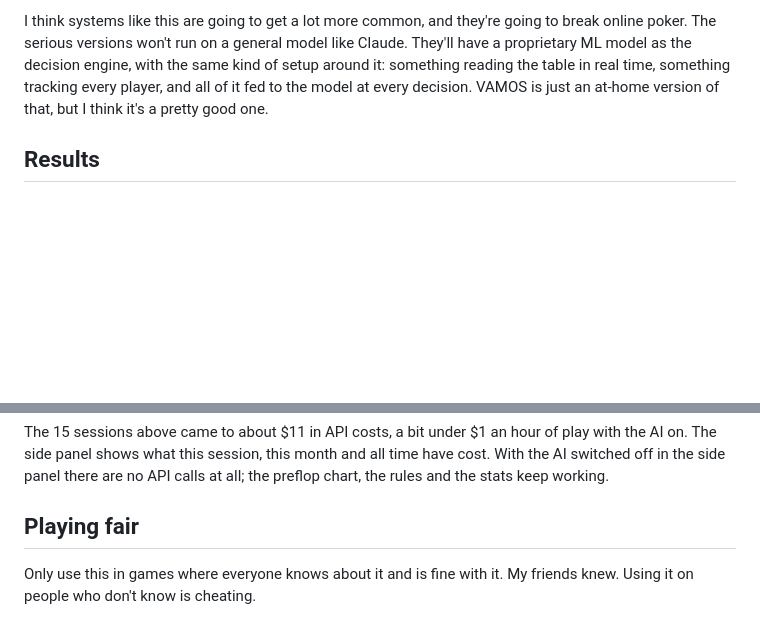
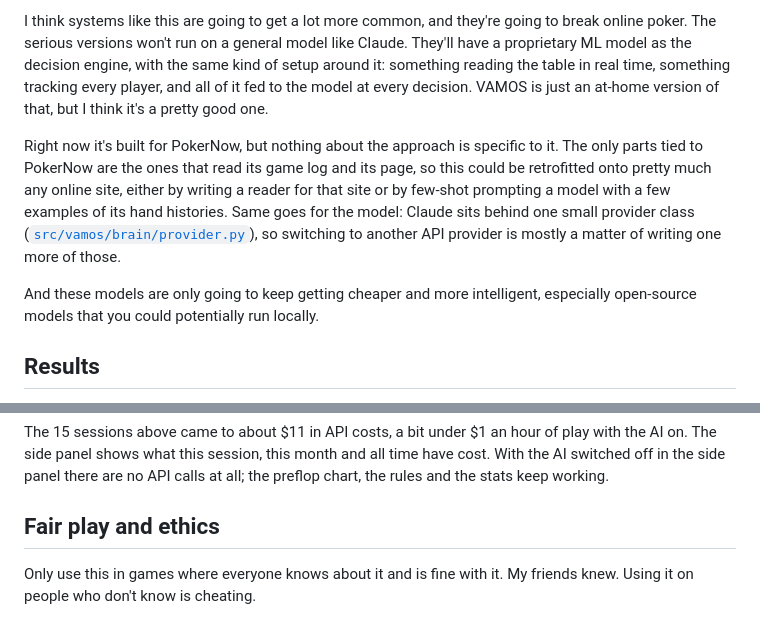
Before and after one commit to JessupByun/VAMOS, a Markdown page: README.md, 2 parts joined by grey strips. Drawn GitHub-style; blank space fills up the shorter version.

Commit message:
README: other sites and model providers, cheaper models, and a fair play and ethics section

```diff
--- a/README.md
+++ b/README.md
@@ -30,6 +30,12 @@ I think systems like this are going to get a lot more common, and they're going
 The serious versions won't run on a general model like Claude.
 They'll have a proprietary ML model as the decision engine, with the same kind of setup around it: something reading the table in real time, something tracking every player, and all of it fed to the model at every decision.
 VAMOS is just an at-home version of that, but I think it's a pretty good one.
+
+Right now it's built for PokerNow, but nothing about the approach is specific to it.
+The only parts tied to PokerNow are the ones that read its game log and its page, so this could be retrofitted onto pretty much any online site, either by writing a reader for that site or by few-shot prompting a model with a few examples of its hand histories.
+Same goes for the model: Claude sits behind one small provider class ([`src/vamos/brain/provider.py`](src/vamos/brain/provider.py)), so switching to another API provider is mostly a matter of writing one more of those.
+
+And these models are only going to keep getting cheaper and more intelligent, especially open-source models that you could potentially run locally.
 
 ## Results
 
@@ -133,7 +139,7 @@ The 15 sessions above came to about $11 in API costs, a bit under $1 an hour of
 The side panel shows what this session, this month and all time have cost.
 With the AI switched off in the side panel there are no API calls at all; the preflop chart, the rules and the stats keep working.
 
-## Playing fair
+## Fair play and ethics
 
 Only use this in games where everyone knows about it and is fine with it.
 My friends knew.
```
